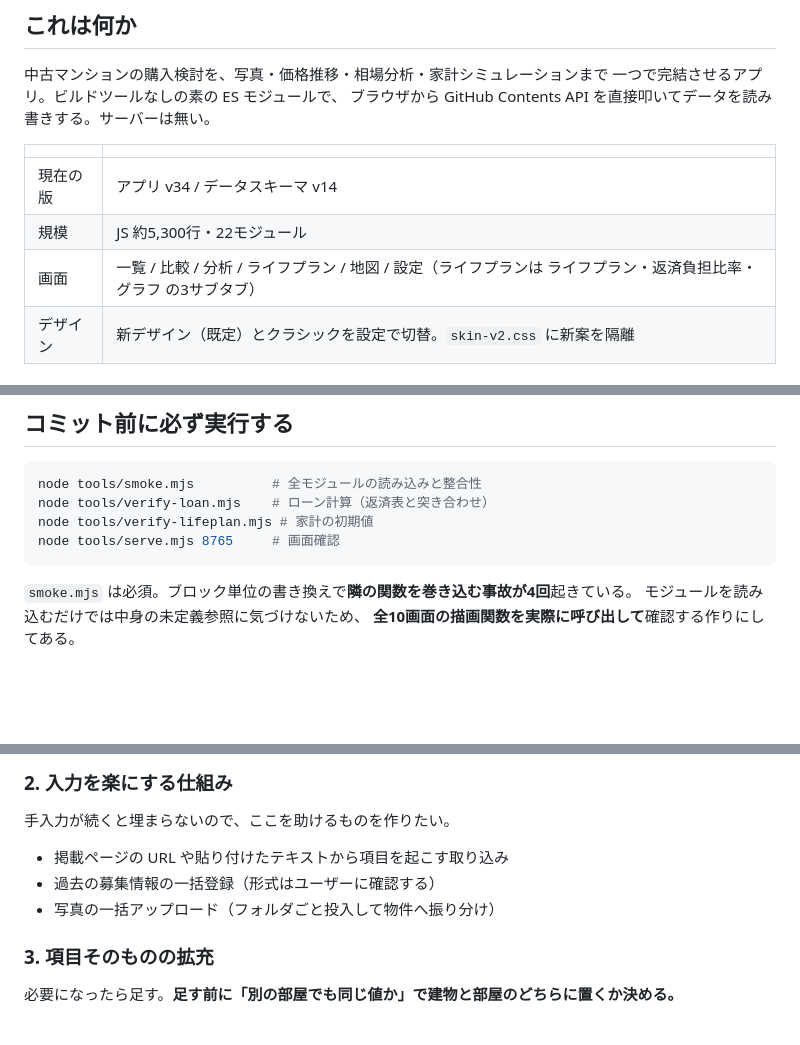
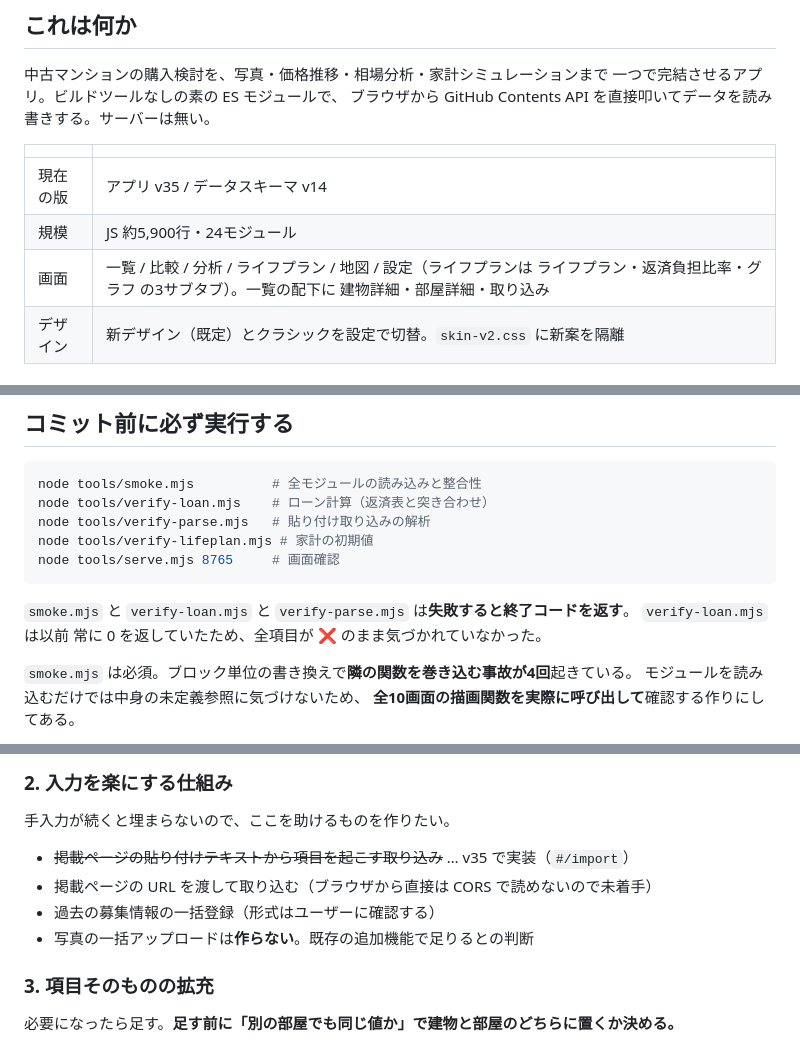
Before and after one commit to mmmhg835/bukken-app, a Markdown page: docs/HANDOFF.md, 3 parts joined by grey strips. Drawn GitHub-style; blank space fills up the shorter version.

````diff
--- a/docs/HANDOFF.md
+++ b/docs/HANDOFF.md
@@ -18,9 +18,9 @@ Claude と ChatGPT で交互に開発しています。相手に最初にこれ
 
 | | |
 |---|---|
-| 現在の版 | アプリ v34 / データスキーマ v14 |
-| 規模 | JS 約5,300行・22モジュール |
-| 画面 | 一覧 / 比較 / 分析 / ライフプラン / 地図 / 設定（ライフプランは ライフプラン・返済負担比率・グラフ の3サブタブ） |
+| 現在の版 | アプリ v35 / データスキーマ v14 |
+| 規模 | JS 約5,900行・24モジュール |
+| 画面 | 一覧 / 比較 / 分析 / ライフプラン / 地図 / 設定（ライフプランは ライフプラン・返済負担比率・グラフ の3サブタブ）。一覧の配下に 建物詳細・部屋詳細・取り込み |
 | デザイン | 新デザイン（既定）とクラシックを設定で切替。`skin-v2.css` に新案を隔離 |
 
 ## 守ってほしいこと
@@ -45,9 +45,13 @@ Claude と ChatGPT で交互に開発しています。相手に最初にこれ
 ```bash
 node tools/smoke.mjs          # 全モジュールの読み込みと整合性
 node tools/verify-loan.mjs    # ローン計算（返済表と突き合わせ）
+node tools/verify-parse.mjs   # 貼り付け取り込みの解析
 node tools/verify-lifeplan.mjs # 家計の初期値
 node tools/serve.mjs 8765     # 画面確認
 ```
+
+`smoke.mjs` と `verify-loan.mjs` と `verify-parse.mjs` は**失敗すると終了コードを返す**。
+`verify-loan.mjs` は以前 常に 0 を返していたため、全項目が ❌ のまま気づかれていなかった。
 
 `smoke.mjs` は必須。ブロック単位の書き換えで**隣の関数を巻き込む事故が4回**起きている。
 モジュールを読み込むだけでは中身の未定義参照に気づけないため、
@@ -100,9 +106,10 @@ node tools/serve.mjs 8765     # 画面確認
 
 手入力が続くと埋まらないので、ここを助けるものを作りたい。
 
-- 掲載ページの URL や貼り付けたテキストから項目を起こす取り込み
+- ~~掲載ページの貼り付けテキストから項目を起こす取り込み~~ … v35 で実装（`#/import`）
+- 掲載ページの URL を渡して取り込む（ブラウザから直接は CORS で読めないので未着手）
 - 過去の募集情報の一括登録（形式はユーザーに確認する）
-- 写真の一括アップロード（フォルダごと投入して物件へ振り分け）
+- 写真の一括アップロードは**作らない**。既存の追加機能で足りるとの判断
 
 ### 3. 項目そのものの拡充
 
````
Also changed, not shown: other parts of docs/HANDOFF.md (+2 -0 lines), docs/ARCHITECTURE.md (+39 -0 lines).
